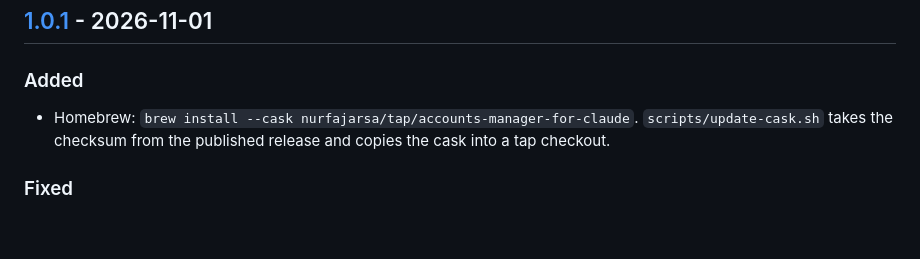
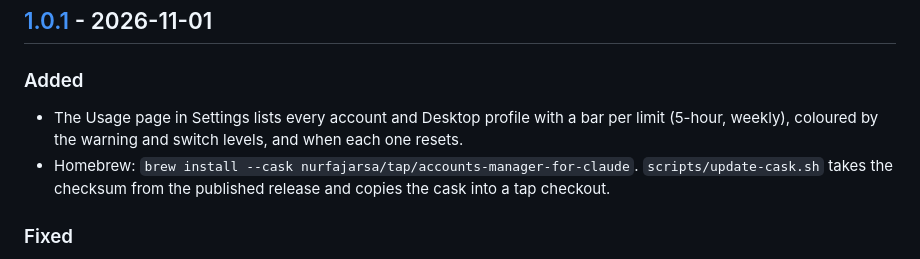
Before and after one commit to NurFajarSA/claude-switch, a Markdown page: CHANGELOG.md, the part around the change. GitHub-like rendering; blank space fills up the shorter version.

```diff
--- a/CHANGELOG.md
+++ b/CHANGELOG.md
@@ -10,6 +10,7 @@ All notable changes to this project are documented here. The format follows
 
 ### Added
 
+- The Usage page in Settings lists every account and Desktop profile with a bar per limit (5-hour, weekly), coloured by the warning and switch levels, and when each one resets.
 - Homebrew: `brew install --cask nurfajarsa/tap/accounts-manager-for-claude`. `scripts/update-cask.sh` takes the checksum from the published release and copies the cask into a tap checkout.
 
 ### Fixed
```
Also changed, not shown: README.md (+4 -0 lines), docs/images/settings-usage.png (added), 2 other files.
